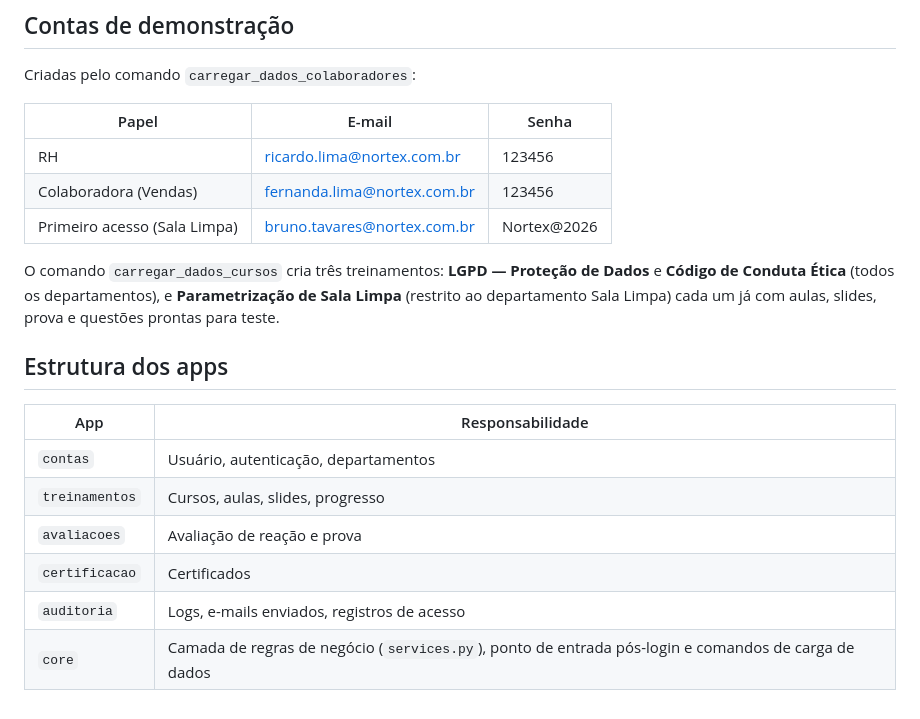
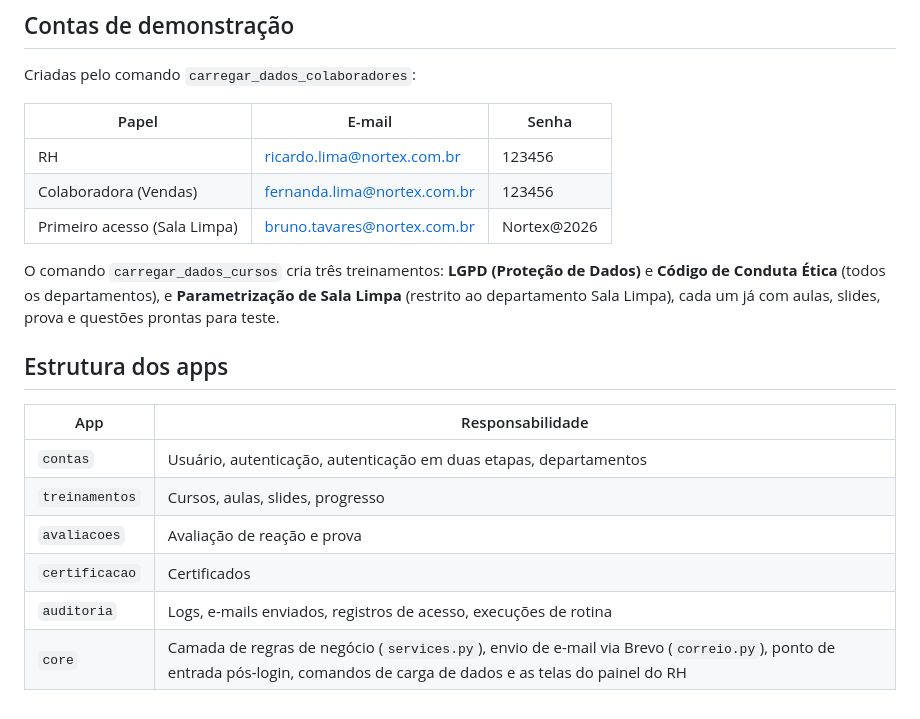
Before and after one commit to 1pablex/vigent, a Markdown page: README.md, the part around one of its changes. GitHub-like rendering.

```diff
--- a/README.md
+++ b/README.md
@@ -65,15 +75,15 @@ Criadas pelo comando `carregar_dados_colaboradores`:
 | Colaboradora (Vendas) | fernanda.lima@nortex.com.br | 123456 |
 | Primeiro acesso (Sala Limpa) | bruno.tavares@nortex.com.br | Nortex@2026 |
 
-O comando `carregar_dados_cursos` cria três treinamentos: **LGPD — Proteção de Dados** e **Código de Conduta Ética** (todos os departamentos), e **Parametrização de Sala Limpa** (restrito ao departamento Sala Limpa) cada um já com aulas, slides, prova e questões prontas para teste.
+O comando `carregar_dados_cursos` cria três treinamentos: **LGPD (Proteção de Dados)** e **Código de Conduta Ética** (todos os departamentos), e **Parametrização de Sala Limpa** (restrito ao departamento Sala Limpa), cada um já com aulas, slides, prova e questões prontas para teste.
 
 ## Estrutura dos apps
 
 | App | Responsabilidade |
 |---|---|
-| `contas` | Usuário, autenticação, departamentos |
+| `contas` | Usuário, autenticação, autenticação em duas etapas, departamentos |
 | `treinamentos` | Cursos, aulas, slides, progresso |
 | `avaliacoes` | Avaliação de reação e prova |
 | `certificacao` | Certificados |
-| `auditoria` | Logs, e-mails enviados, registros de acesso |
-| `core` | Camada de regras de negócio (`services.py`), ponto de entrada pós-login e comandos de carga de dados |
+| `auditoria` | Logs, e-mails enviados, registros de acesso, execuções de rotina |
+| `core` | Camada de regras de negócio (`services.py`), envio de e-mail via Brevo (`correio.py`), ponto de entrada pós-login, comandos de carga de dados e as telas do painel do RH |
```
Also changed, not shown: other parts of README.md (+20 -10 lines).
